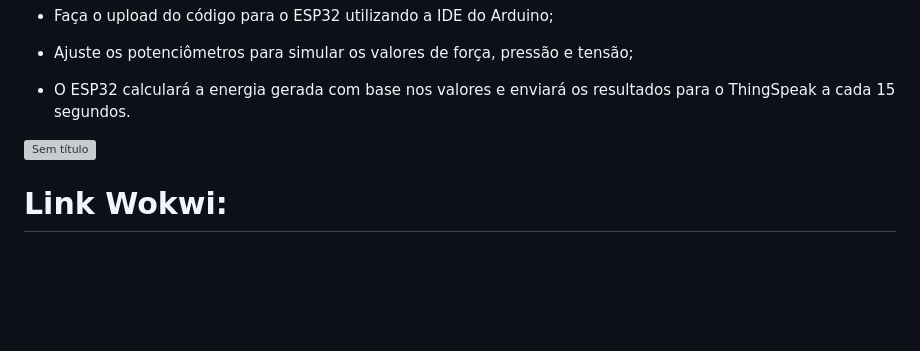
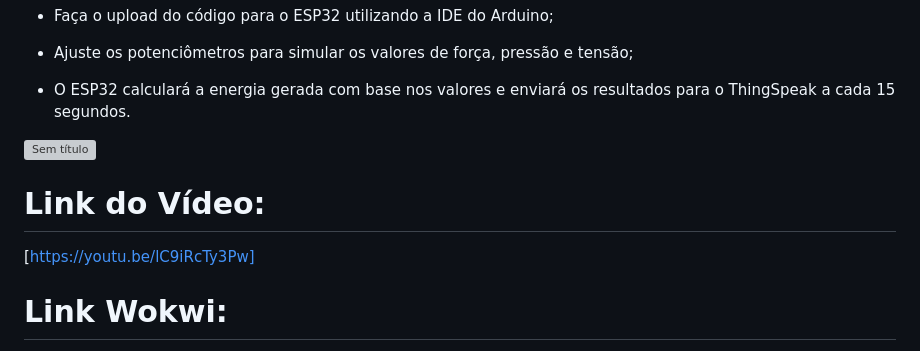
Before and after one commit to VictorAlgonca/GS-EDGE, a Markdown page: README.md, the part around the change. GitHub-like rendering; blank space fills up the shorter version; grey boxes are pictures that could not be loaded.

```diff
--- a/README.md
+++ b/README.md
@@ -61,6 +61,10 @@ Este projeto utiliza um ESP32 e três potenciômetros para simular a geração d
 - O ESP32 calculará a energia gerada com base nos valores e enviará os resultados para o ThingSpeak a cada 15 segundos.
 
 ![Sem título](https://github.com/user-attachments/assets/d8d93874-d522-4e92-827f-cfb53a732fd9)
+
+# Link do Vídeo:
+
+[https://youtu.be/lC9iRcTy3Pw]
 
 # Link Wokwi:
 
```
